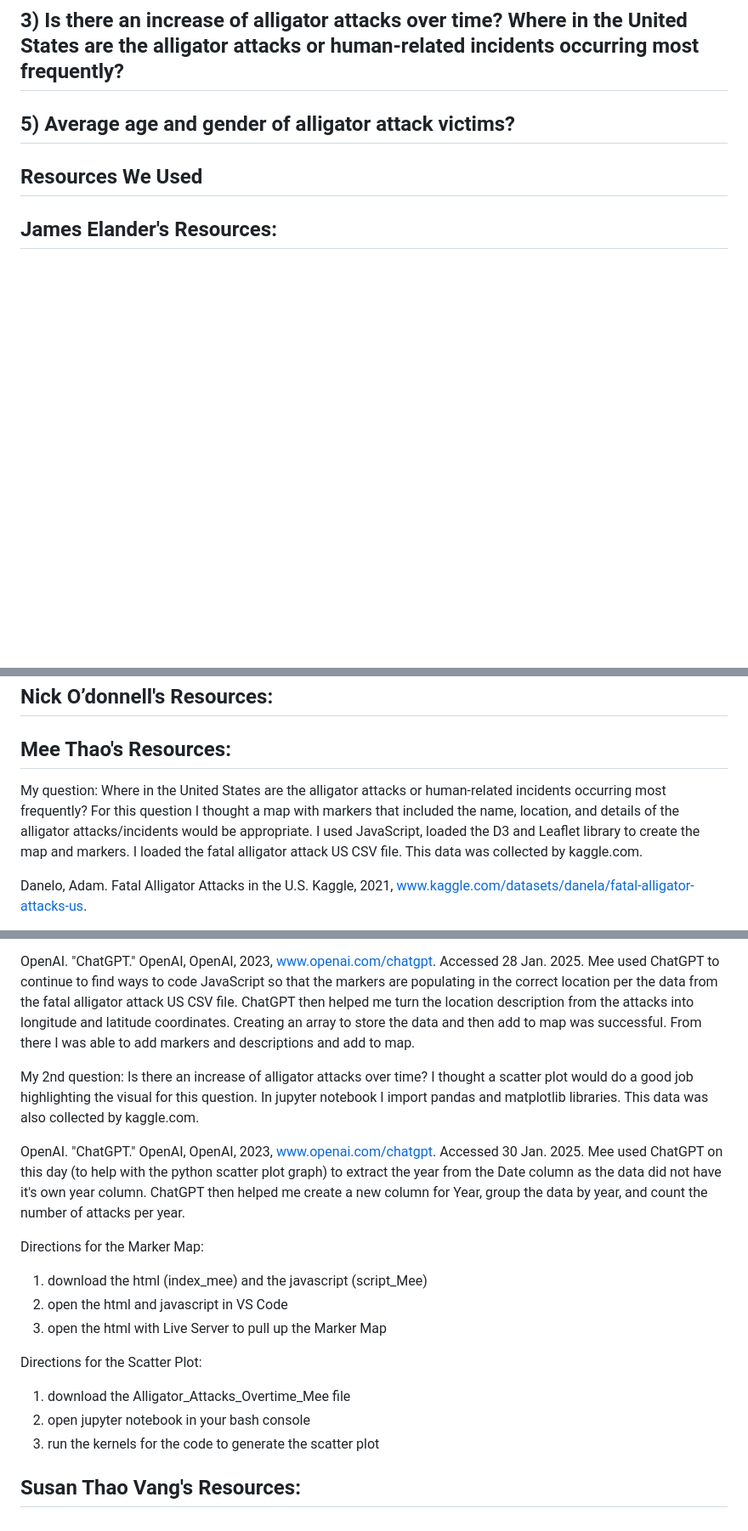
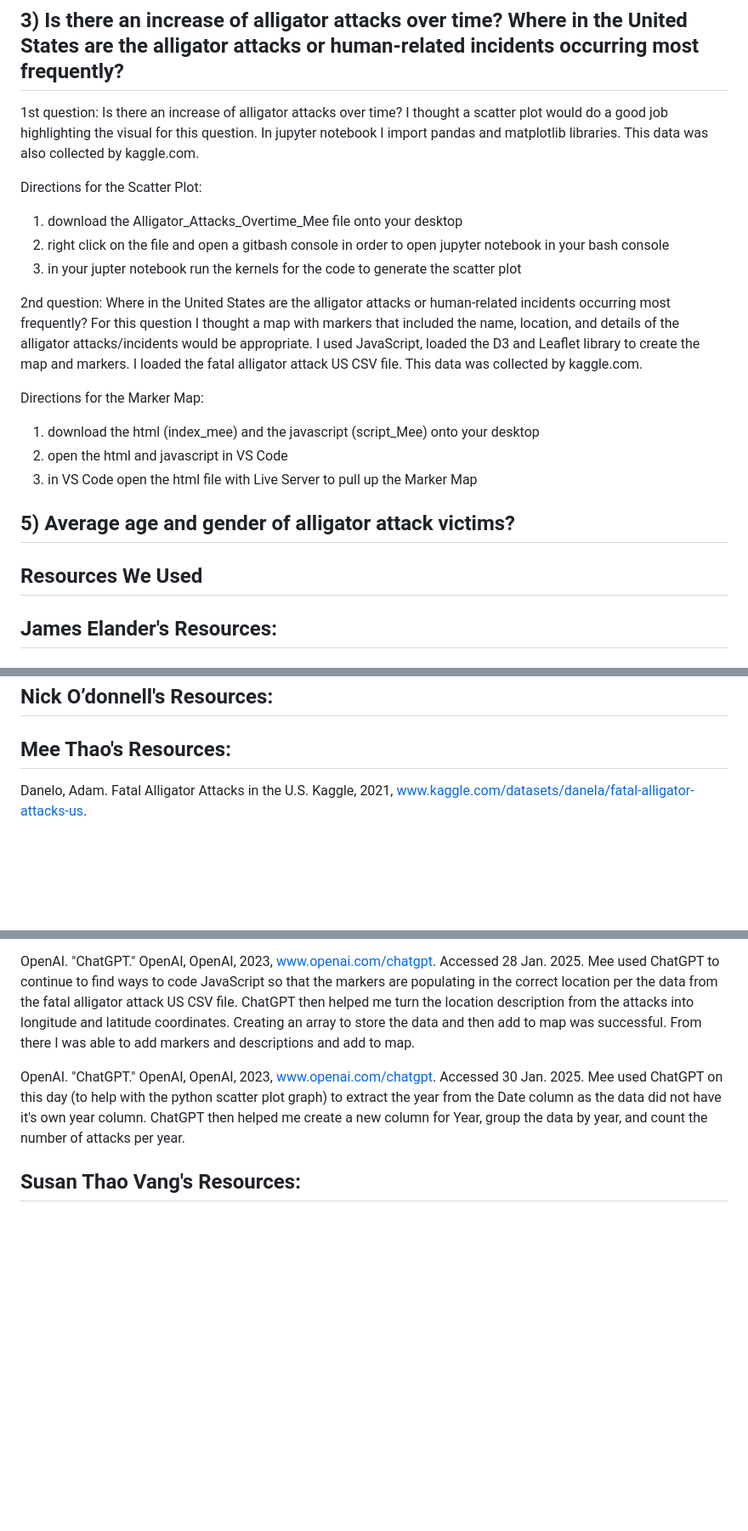
Before and after one commit to jmethao/Project_3, a Markdown page: README.md, 3 parts joined by grey strips. Shown at 85% size. Rendered like a GitHub page; blank space fills up the shorter version.

Commit message:
Update README.md
Mee moved the questions and directions under her question 3.

```diff
--- a/README.md
+++ b/README.md
@@ -54,10 +54,21 @@ o	What does this tell us? If you want to see alligators, Spring season is the be
 •	The top states with the most alligator sighting are Florida, Texas, South Carolina, Louisiana, and Georgia. This is mostly the southeast states which are known to have alligators living there. It’s not surprising because we know alligators live in warm, wet environments such as swamps, rivers, and lakes.
 
 ## **3) Is there an increase of alligator attacks over time? Where in the United States are the alligator attacks or human-related incidents occurring most frequently?**
+1st question: Is there an increase of alligator attacks over time?
+I thought a scatter plot would do a good job highlighting the visual for this question.  In jupyter notebook I import pandas and matplotlib libraries. This data was also collected by kaggle.com.
 
+Directions for the Scatter Plot:
+1. download the Alligator_Attacks_Overtime_Mee file onto your desktop
+2. right click on the file and open a gitbash console in order to open jupyter notebook in your bash console
+3. in your jupter notebook run the kernels for the code to generate the scatter plot
 
+2nd question: Where in the United States are the alligator attacks or human-related incidents occurring most frequently?
+For this question I thought a map with markers that included the name, location, and details of the alligator attacks/incidents would be appropriate. I used JavaScript, loaded the D3 and Leaflet  library to create the map and markers. I loaded the fatal alligator attack US CSV file. This data was collected by kaggle.com.
 
-
+Directions for the Marker Map:
+1. download the html (index_mee) and the javascript (script_Mee) onto your desktop
+2. open the html and javascript in VS Code
+3. in VS Code open the html file with Live Server to pull up the Marker Map
 
 ## **5) Average age and gender of alligator attack victims?**
 
@@ -129,28 +140,12 @@ OpenAI. (2023). ChatGPT (Mar 14 version) [Large language model]. Accessed Febura
 ## **Nick O’donnell's Resources:**
 
 ## **Mee Thao's Resources:**
-My question: Where in the United States are the alligator attacks or human-related incidents occurring most frequently?
-For this question I thought a map with markers that included the name, location, and details of the alligator attacks/incidents would be appropriate. I used JavaScript, loaded the D3 and Leaflet  library to create the map and markers. I loaded the fatal alligator attack US CSV file. This data was collected by kaggle.com.
-
 Danelo, Adam. Fatal Alligator Attacks in the U.S. Kaggle, 2021, www.kaggle.com/datasets/danela/fatal-alligator-attacks-us.
 
 OpenAI. "ChatGPT." OpenAI, OpenAI, 2023, www.openai.com/chatgpt. Accessed 27 Jan. 2025. Mee used ChatGPT to help code the leaflet and D3 libraries into the index.html. I also needed help to find the longitude and latitude for the Marker map as the fatal alligator attack US CSV file downloaded from the kaggle.com website did not have longitude/ latitude data in the data set. At first ChatGPT instructed I use the Geocoder API in order for the markers to populate on the map but the markers were not showing up on the right location on the map. This took up most of my time on 1/27/25.
 
 OpenAI. "ChatGPT." OpenAI, OpenAI, 2023, www.openai.com/chatgpt. Accessed 28 Jan. 2025. Mee used ChatGPT to continue to find ways to code JavaScript so that the markers are populating in the correct location per the data from the fatal alligator attack US CSV file. ChatGPT then helped me turn the location description from the attacks into longitude and latitude coordinates. Creating an array to store the data and then add to map was successful. From there I was able to add markers and descriptions and add to map.
 
-My 2nd question: Is there an increase of alligator attacks over time?
-I thought a scatter plot would do a good job highlighting the visual for this question.  In jupyter notebook I import pandas and matplotlib libraries. This data was also collected by kaggle.com.
-
 OpenAI. "ChatGPT." OpenAI, OpenAI, 2023, www.openai.com/chatgpt. Accessed 30 Jan. 2025. Mee used ChatGPT on this day (to help with the python scatter plot graph) to extract the year from the Date column as the data did not have it's own year column. ChatGPT then helped me create a new column for Year, group the data by year, and count the number of attacks per year.
 
-Directions for the Marker Map:
-1. download the html (index_mee) and the javascript (script_Mee)
-2. open the html and javascript in VS Code
-3. open the html with Live Server to pull up the Marker Map
-
-Directions for the Scatter Plot:
-1. download the Alligator_Attacks_Overtime_Mee file
-2. open jupyter notebook in your bash console
-3. run the kernels for the code to generate the scatter plot
-
 ## **Susan Thao Vang's Resources:**
```
